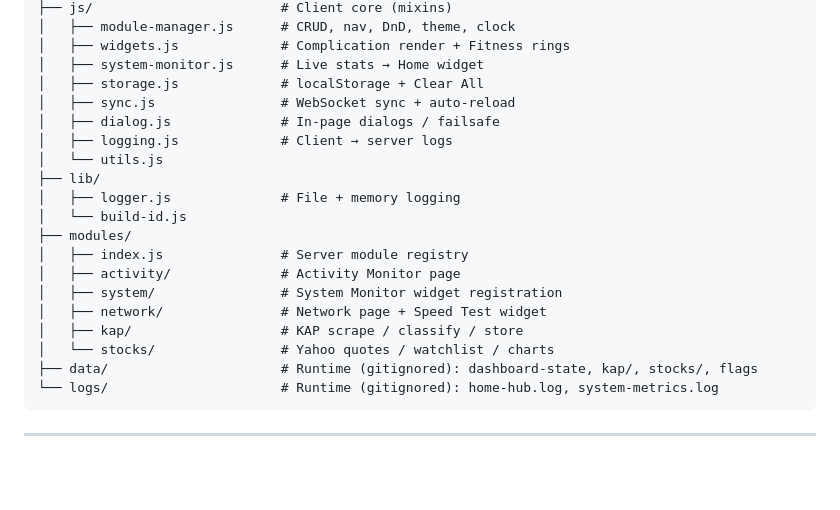
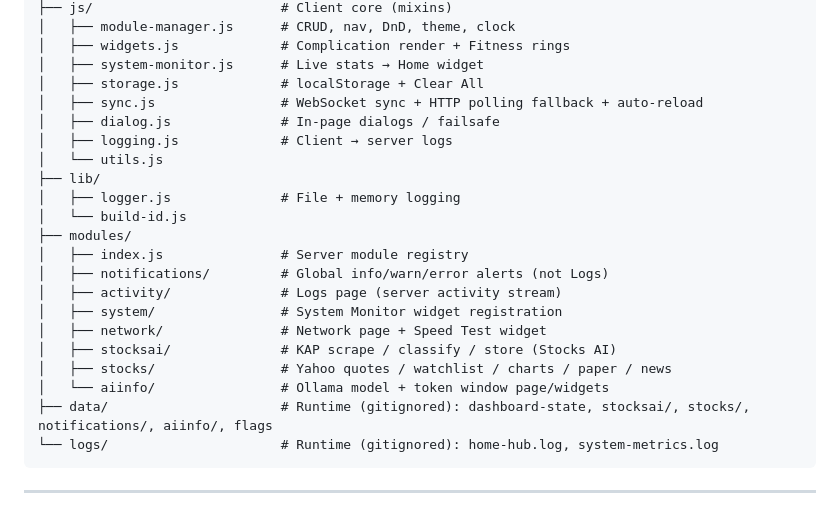
Before and after one commit to yigitcnsn/home-hub, a Markdown page: README.md, the part around the change. GitHub-like rendering; blank space fills up the shorter version.

Commit message:
docs(readme): fix project layout for stocksai notifications aiinfo

````diff
--- a/README.md
+++ b/README.md
@@ -245,7 +245,7 @@ home-hub/
 │   ├── widgets.js             # Complication render + Fitness rings
 │   ├── system-monitor.js      # Live stats → Home widget
 │   ├── storage.js             # localStorage + Clear All
-│   ├── sync.js                # WebSocket sync + auto-reload
+│   ├── sync.js                # WebSocket sync + HTTP polling fallback + auto-reload
 │   ├── dialog.js              # In-page dialogs / failsafe
 │   ├── logging.js             # Client → server logs
 │   └── utils.js
@@ -254,12 +254,14 @@ home-hub/
 │   └── build-id.js
 ├── modules/
 │   ├── index.js               # Server module registry
-│   ├── activity/              # Activity Monitor page
+│   ├── notifications/         # Global info/warn/error alerts (not Logs)
+│   ├── activity/              # Logs page (server activity stream)
 │   ├── system/                # System Monitor widget registration
 │   ├── network/               # Network page + Speed Test widget
-│   ├── kap/                   # KAP scrape / classify / store
-│   └── stocks/                # Yahoo quotes / watchlist / charts
-├── data/                      # Runtime (gitignored): dashboard-state, kap/, stocks/, flags
+│   ├── stocksai/              # KAP scrape / classify / store (Stocks AI)
+│   ├── stocks/                # Yahoo quotes / watchlist / charts / paper / news
+│   └── aiinfo/                # Ollama model + token window page/widgets
+├── data/                      # Runtime (gitignored): dashboard-state, stocksai/, stocks/, notifications/, aiinfo/, flags
 └── logs/                      # Runtime (gitignored): home-hub.log, system-metrics.log
 ```
 
````
